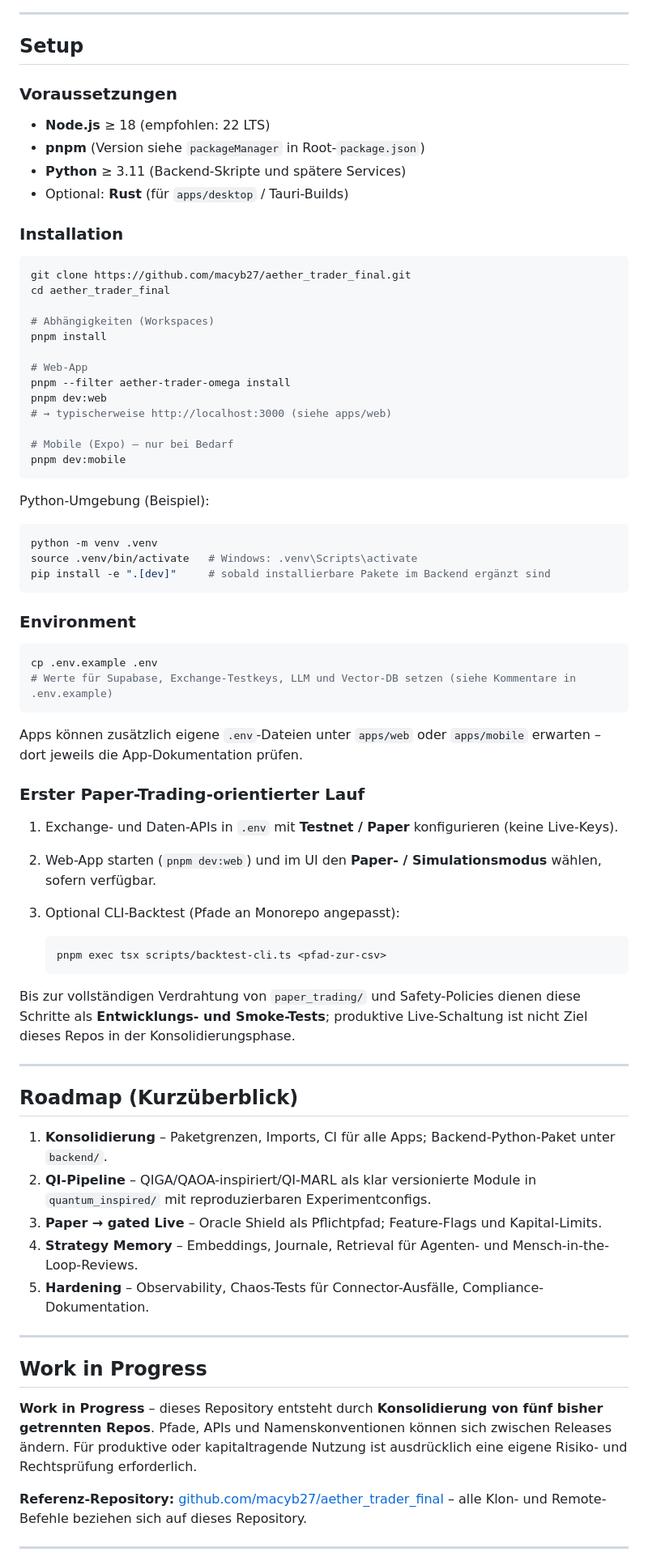
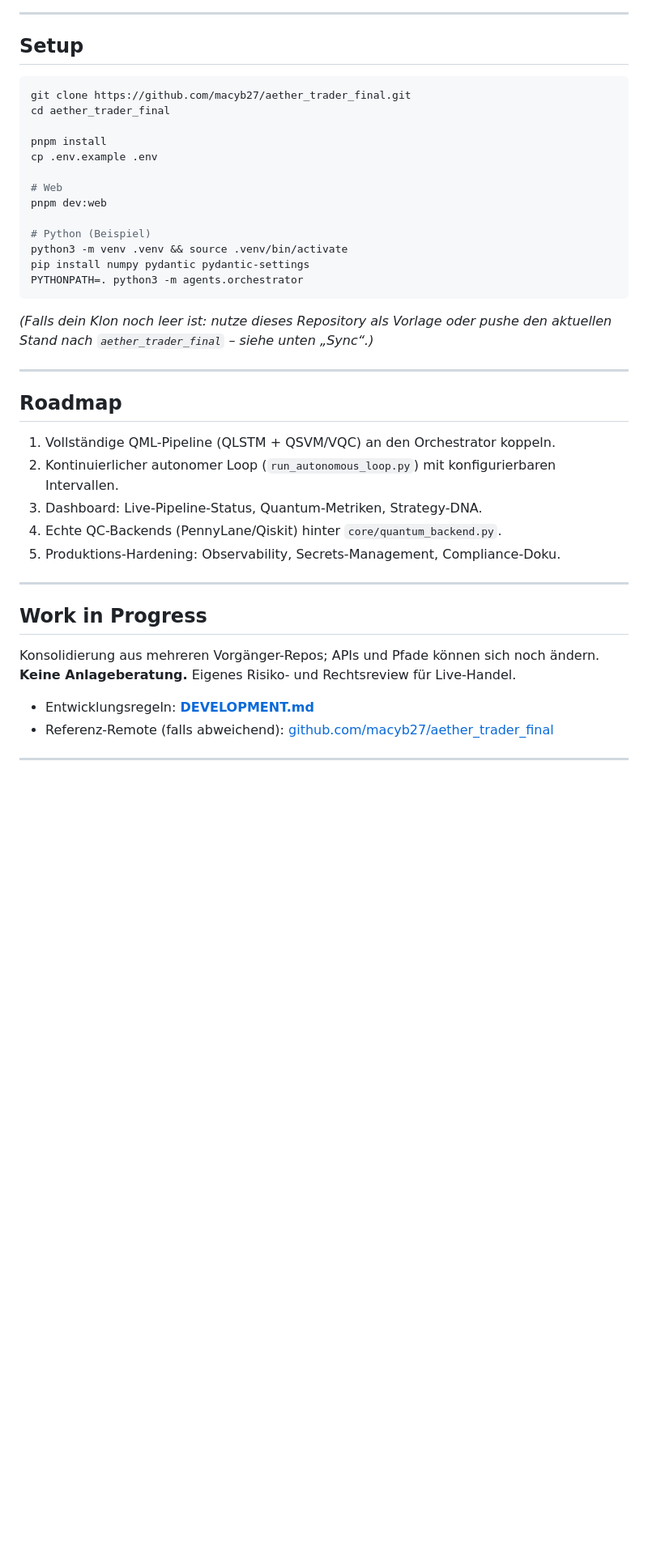
Before and after one commit to macyb27/Aethel_Trader_Gens, a Markdown page: README.md, the part around one of its changes. Shown at 81% size. GitHub-like rendering; blank space fills up the shorter version.

````diff
--- a/README.md
+++ b/README.md
@@ -112,77 +98,42 @@ flowchart TB
 
 ## Setup
 
-### Voraussetzungen
-
-- **Node.js** ≥ 18 (empfohlen: 22 LTS)
-- **pnpm** (Version siehe `packageManager` in Root-`package.json`)
-- **Python** ≥ 3.11 (Backend-Skripte und spätere Services)
-- Optional: **Rust** (für `apps/desktop` / Tauri-Builds)
-
-### Installation
-
 ```bash
 git clone https://github.com/macyb27/aether_trader_final.git
 cd aether_trader_final
 
-# Abhängigkeiten (Workspaces)
 pnpm install
+cp .env.example .env
 
-# Web-App
-pnpm --filter aether-trader-omega install
+# Web
 pnpm dev:web
-# → typischerweise http://localhost:3000 (siehe apps/web)
 
-# Mobile (Expo) – nur bei Bedarf
-pnpm dev:mobile
+# Python (Beispiel)
+python3 -m venv .venv && source .venv/bin/activate
+pip install numpy pydantic pydantic-settings
+PYTHONPATH=. python3 -m agents.orchestrator
 ```
 
-Python-Umgebung (Beispiel):
-
-```bash
-python -m venv .venv
-source .venv/bin/activate   # Windows: .venv\Scripts\activate
-pip install -e ".[dev]"     # sobald installierbare Pakete im Backend ergänzt sind
-```
-
-### Environment
-
-```bash
-cp .env.example .env
-# Werte für Supabase, Exchange-Testkeys, LLM und Vector-DB setzen (siehe Kommentare in .env.example)
-```
-
-Apps können zusätzlich eigene `.env`-Dateien unter `apps/web` oder `apps/mobile` erwarten – dort jeweils die App-Dokumentation prüfen.
-
-### Erster Paper-Trading-orientierter Lauf
-
-1. Exchange- und Daten-APIs in `.env` mit **Testnet / Paper** konfigurieren (keine Live-Keys).
-2. Web-App starten (`pnpm dev:web`) und im UI den **Paper- / Simulationsmodus** wählen, sofern verfügbar.
-3. Optional CLI-Backtest (Pfade an Monorepo angepasst):
-
-   ```bash
-   pnpm exec tsx scripts/backtest-cli.ts <pfad-zur-csv>
-   ```
-
-Bis zur vollständigen Verdrahtung von `paper_trading/` und Safety-Policies dienen diese Schritte als **Entwicklungs- und Smoke-Tests**; produktive Live-Schaltung ist nicht Ziel dieses Repos in der Konsolidierungsphase.
+*(Falls dein Klon noch leer ist: nutze dieses Repository als Vorlage oder pushe den aktuellen Stand nach `aether_trader_final` – siehe unten „Sync“.)*
 
 ---
 
-## Roadmap (Kurzüberblick)
+## Roadmap
 
-1. **Konsolidierung** – Paketgrenzen, Imports, CI für alle Apps; Backend-Python-Paket unter `backend/`.
-2. **QI-Pipeline** – QIGA/QAOA-inspiriert/QI-MARL als klar versionierte Module in `quantum_inspired/` mit reproduzierbaren Experimentconfigs.
-3. **Paper → gated Live** – Oracle Shield als Pflichtpfad; Feature-Flags und Kapital-Limits.
-4. **Strategy Memory** – Embeddings, Journale, Retrieval für Agenten- und Mensch-in-the-Loop-Reviews.
-5. **Hardening** – Observability, Chaos-Tests für Connector-Ausfälle, Compliance-Dokumentation.
+1. Vollständige QML-Pipeline (QLSTM + QSVM/VQC) an den Orchestrator koppeln.
+2. Kontinuierlicher autonomer Loop (`run_autonomous_loop.py`) mit konfigurierbaren Intervallen.
+3. Dashboard: Live-Pipeline-Status, Quantum-Metriken, Strategy-DNA.
+4. Echte QC-Backends (PennyLane/Qiskit) hinter `core/quantum_backend.py`.
+5. Produktions-Hardening: Observability, Secrets-Management, Compliance-Doku.
 
 ---
 
 ## Work in Progress
 
-**Work in Progress** – dieses Repository entsteht durch **Konsolidierung von fünf bisher getrennten Repos**. Pfade, APIs und Namenskonventionen können sich zwischen Releases ändern. Für produktive oder kapitaltragende Nutzung ist ausdrücklich eine eigene Risiko- und Rechtsprüfung erforderlich.
+Konsolidierung aus mehreren Vorgänger-Repos; APIs und Pfade können sich noch ändern. **Keine Anlageberatung.** Eigenes Risiko- und Rechtsreview für Live-Handel.
 
-**Referenz-Repository:** [github.com/macyb27/aether_trader_final](https://github.com/macyb27/aether_trader_final) – alle Klon- und Remote-Befehle beziehen sich auf dieses Repository.
+- Entwicklungsregeln: **[DEVELOPMENT.md](./DEVELOPMENT.md)**
+- Referenz-Remote (falls abweichend): [github.com/macyb27/aether_trader_final](https://github.com/macyb27/aether_trader_final)
 
 ---
 
````
Also changed, not shown: other parts of README.md (+84 -91 lines).
